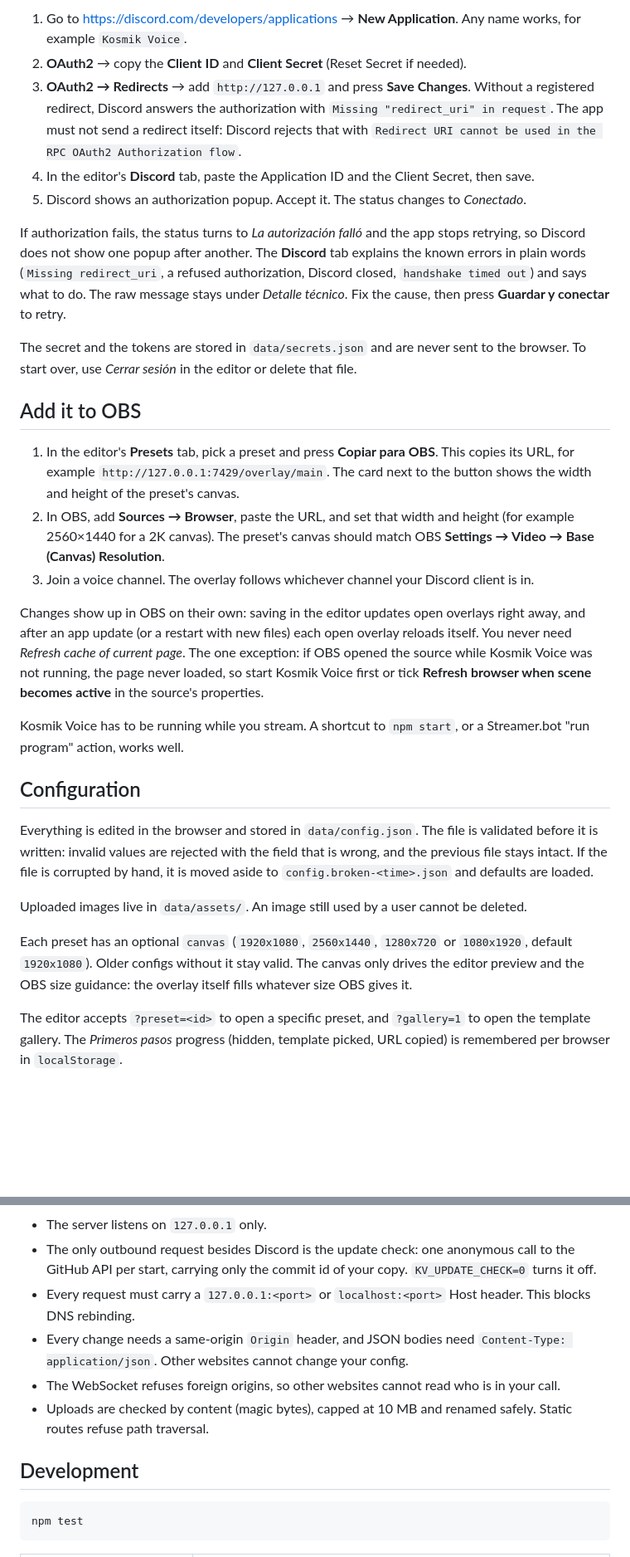
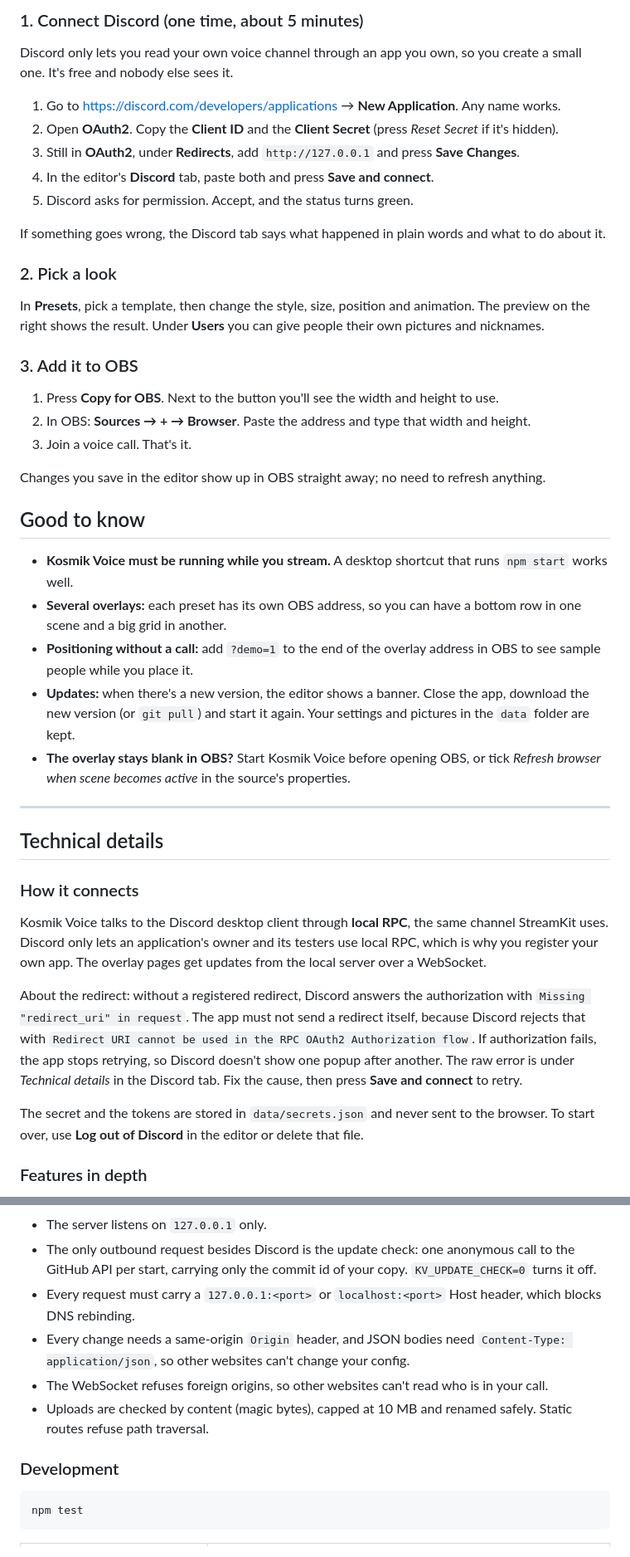
Before and after one commit to kosmik-code/kosmik-voice, a Markdown page: README.md, 2 parts joined by grey strips. Shown at 83% size. GitHub-like rendering; blank space fills up the shorter version.

````diff
--- a/README.md
+++ b/README.md
@@ -43,30 +38,47 @@ Discord only lets an application's owner and its testers use local RPC, so you m
 
-1. Go to <https://discord.com/developers/applications> → **New Application**. Any name works, for example `Kosmik Voice`.
-2. **OAuth2** → copy the **Client ID** and **Client Secret** (Reset Secret if needed).
-3. **OAuth2 → Redirects** → add `http://127.0.0.1` and press **Save Changes**. Without a registered redirect, Discord answers the authorization with `Missing "redirect_uri" in request`. The app must not send a redirect itself: Discord rejects that with `Redirect URI cannot be used in the RPC OAuth2 Authorization flow`.
-4. In the editor's **Discord** tab, paste the Application ID and the Client Secret, then save.
-5. Discord shows an authorization popup. Accept it. The status changes to *Conectado*.
+### 1. Connect Discord (one time, about 5 minutes)
 
-If authorization fails, the status turns to *La autorización falló* and the app stops retrying, so Discord does not show one popup after another. The **Discord** tab explains the known errors in plain words (`Missing redirect_uri`, a refused authorization, Discord closed, `handshake timed out`) and says what to do. The raw message stays under *Detalle técnico*. Fix the cause, then press **Guardar y conectar** to retry.
+Discord only lets you read your own voice channel through an app you own, so you create a small one. It's free and nobody else sees it.
 
-The secret and the tokens are stored in `data/secrets.json` and are never sent to the browser. To start over, use *Cerrar sesión* in the editor or delete that file.
+1. Go to <https://discord.com/developers/applications> → **New Application**. Any name works.
+2. Open **OAuth2**. Copy the **Client ID** and the **Client Secret** (press *Reset Secret* if it's hidden).
+3. Still in **OAuth2**, under **Redirects**, add `http://127.0.0.1` and press **Save Changes**.
+4. In the editor's **Discord** tab, paste both and press **Save and connect**.
+5. Discord asks for permission. Accept, and the status turns green.
 
-## Add it to OBS
+If something goes wrong, the Discord tab says what happened in plain words and what to do about it.
 
-1. In the editor's **Presets** tab, pick a preset and press **Copiar para OBS**. This copies its URL, for example `http://127.0.0.1:7429/overlay/main`. The card next to the button shows the width and height of the preset's canvas.
-2. In OBS, add **Sources → Browser**, paste the URL, and set that width and height (for example 2560×1440 for a 2K canvas). The preset's canvas should match OBS **Settings → Video → Base (Canvas) Resolution**.
-3. Join a voice channel. The overlay follows whichever channel your Discord client is in.
+### 2. Pick a look
 
-Changes show up in OBS on their own: saving in the editor updates open overlays right away, and after an app update (or a restart with new files) each open overlay reloads itself. You never need *Refresh cache of current page*. The one exception: if OBS opened the source while Kosmik Voice was not running, the page never loaded, so start Kosmik Voice first or tick **Refresh browser when scene becomes active** in the source's properties.
+In **Presets**, pick a template, then change the style, size, position and animation. The preview on the right shows the result. Under **Users** you can give people their own pictures and nicknames.
 
-Kosmik Voice has to be running while you stream. A shortcut to `npm start`, or a Streamer.bot "run program" action, works well.
+### 3. Add it to OBS
 
-## Configuration
+1. Press **Copy for OBS**. Next to the button you'll see the width and height to use.
+2. In OBS: **Sources → + → Browser**. Paste the address and type that width and height.
+3. Join a voice call. That's it.
 
-Everything is edited in the browser and stored in `data/config.json`. The file is validated before it is written: invalid values are rejected with the field that is wrong, and the previous file stays intact. If the file is corrupted by hand, it is moved aside to `config.broken-<time>.json` and defaults are loaded.
+Changes you save in the editor show up in OBS straight away; no need to refresh anything.
 
-Uploaded images live in `data/assets/`. An image still used by a user cannot be deleted.
+## Good to know
 
-Each preset has an optional `canvas` (`1920x1080`, `2560x1440`, `1280x720` or `1080x1920`, default `1920x1080`). Older configs without it stay valid. The canvas only drives the editor preview and the OBS size guidance: the overlay itself fills whatever size OBS gives it.
+- **Kosmik Voice must be running while you stream.** A desktop shortcut that runs `npm start` works well.
+- **Several overlays:** each preset has its own OBS address, so you can have a bottom row in one scene and a big grid in another.
+- **Positioning without a call:** add `?demo=1` to the end of the overlay address in OBS to see sample people while you place it.
+- **Updates:** when there's a new version, the editor shows a banner. Close the app, download the new version (or `git pull`) and start it again. Your settings and pictures in the `data` folder are kept.
+- **The overlay stays blank in OBS?** Start Kosmik Voice before opening OBS, or tick *Refresh browser when scene becomes active* in the source's properties.
 
-The editor accepts `?preset=<id>` to open a specific preset, and `?gallery=1` to open the template gallery. The *Primeros pasos* progress (hidden, template picked, URL copied) is remembered per browser in `localStorage`.
+---
+
+## Technical details
+
+### How it connects
+
+Kosmik Voice talks to the Discord desktop client through **local RPC**, the same channel StreamKit uses. Discord only lets an application's owner and its testers use local RPC, which is why you register your own app. The overlay pages get updates from the local server over a WebSocket.
+
+About the redirect: without a registered redirect, Discord answers the authorization with `Missing "redirect_uri" in request`. The app must not send a redirect itself, because Discord rejects that with `Redirect URI cannot be used in the RPC OAuth2 Authorization flow`. If authorization fails, the app stops retrying, so Discord doesn't show one popup after another. The raw error is under *Technical details* in the Discord tab. Fix the cause, then press **Save and connect** to retry.
+
+The secret and the tokens are stored in `data/secrets.json` and never sent to the browser. To start over, use **Log out of Discord** in the editor or delete that file.
+
+### Features in depth
+
@@ -81,12 +119,12 @@ On every start, Kosmik Voice checks in the background whether this repository ha
 
 - The server listens on `127.0.0.1` only.
 - The only outbound request besides Discord is the update check: one anonymous call to the GitHub API per start, carrying only the commit id of your copy. `KV_UPDATE_CHECK=0` turns it off.
-- Every request must carry a `127.0.0.1:<port>` or `localhost:<port>` Host header. This blocks DNS rebinding.
-- Every change needs a same-origin `Origin` header, and JSON bodies need `Content-Type: application/json`. Other websites cannot change your config.
-- The WebSocket refuses foreign origins, so other websites cannot read who is in your call.
+- Every request must carry a `127.0.0.1:<port>` or `localhost:<port>` Host header, which blocks DNS rebinding.
+- Every change needs a same-origin `Origin` header, and JSON bodies need `Content-Type: application/json`, so other websites can't change your config.
+- The WebSocket refuses foreign origins, so other websites can't read who is in your call.
 - Uploads are checked by content (magic bytes), capped at 10 MB and renamed safely. Static routes refuse path traversal.
 
-## Development
+### Development
 
 ```powershell
 npm test
````
Also changed, not shown: other parts of README.md (+52 -30 lines), docs/editor.png (added).
